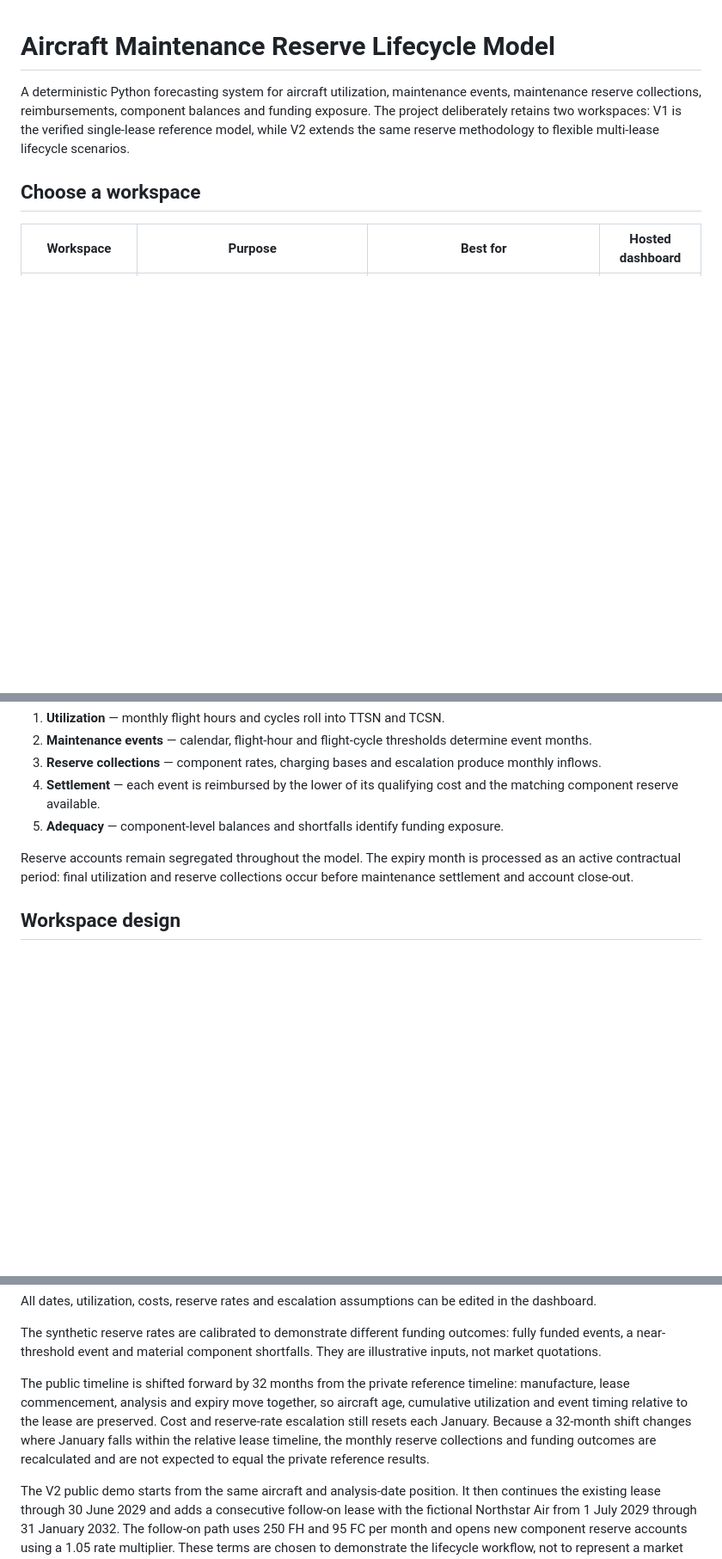
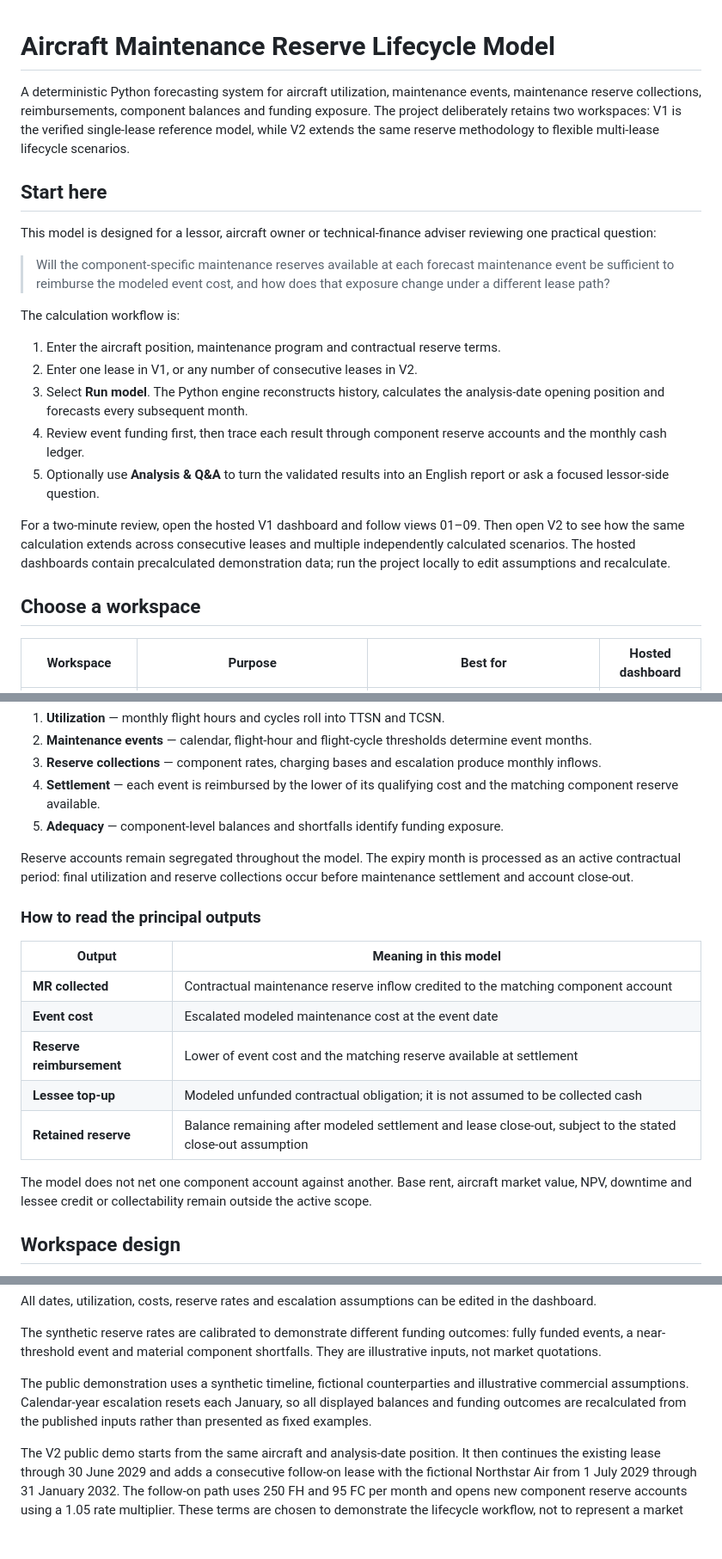
Before and after one commit to phaywang/aircraft-maintenance-reserve-model, a Markdown page: README.md, 3 parts joined by grey strips. Shown at 86% size. Rendered like a GitHub page; blank space fills up the shorter version.

Commit message:
Improve first-time product guidance

```diff
--- a/README.md
+++ b/README.md
@@ -5,6 +5,32 @@ events, maintenance reserve collections, reimbursements, component balances and
 funding exposure. The project deliberately retains two workspaces: V1 is the
 verified single-lease reference model, while V2 extends the same reserve
 methodology to flexible multi-lease lifecycle scenarios.
+
+## Start here
+
+This model is designed for a lessor, aircraft owner or technical-finance adviser
+reviewing one practical question:
+
+> Will the component-specific maintenance reserves available at each forecast
+> maintenance event be sufficient to reimburse the modeled event cost, and how
+> does that exposure change under a different lease path?
+
+The calculation workflow is:
+
+1. Enter the aircraft position, maintenance program and contractual reserve terms.
+2. Enter one lease in V1, or any number of consecutive leases in V2.
+3. Select **Run model**. The Python engine reconstructs history, calculates the
+   analysis-date opening position and forecasts every subsequent month.
+4. Review event funding first, then trace each result through component reserve
+   accounts and the monthly cash ledger.
+5. Optionally use **Analysis & Q&A** to turn the validated results into an English
+   report or ask a focused lessor-side question.
+
+For a two-minute review, open the hosted V1 dashboard and follow views 01–09.
+Then open V2 to see how the same calculation extends across consecutive leases
+and multiple independently calculated scenarios. The hosted dashboards contain
+precalculated demonstration data; run the project locally to edit assumptions
+and recalculate.
 
 ## Choose a workspace
 
@@ -34,6 +60,20 @@ The model calculates a complete monthly history from manufacture through lease e
 5. **Adequacy** — component-level balances and shortfalls identify funding exposure.
 
 Reserve accounts remain segregated throughout the model. The expiry month is processed as an active contractual period: final utilization and reserve collections occur before maintenance settlement and account close-out.
+
+### How to read the principal outputs
+
+| Output | Meaning in this model |
+|---|---|
+| **MR collected** | Contractual maintenance reserve inflow credited to the matching component account |
+| **Event cost** | Escalated modeled maintenance cost at the event date |
+| **Reserve reimbursement** | Lower of event cost and the matching reserve available at settlement |
+| **Lessee top-up** | Modeled unfunded contractual obligation; it is not assumed to be collected cash |
+| **Retained reserve** | Balance remaining after modeled settlement and lease close-out, subject to the stated close-out assumption |
+
+The model does not net one component account against another. Base rent, aircraft
+market value, NPV, downtime and lessee credit or collectability remain outside
+the active scope.
 
 ## Workspace design
 
@@ -74,13 +114,10 @@ All dates, utilization, costs, reserve rates and escalation assumptions can be e
 
 The synthetic reserve rates are calibrated to demonstrate different funding outcomes: fully funded events, a near-threshold event and material component shortfalls. They are illustrative inputs, not market quotations.
 
-The public timeline is shifted forward by 32 months from the private reference
-timeline: manufacture, lease commencement, analysis and expiry move together, so
-aircraft age, cumulative utilization and event timing relative to the lease are
-preserved. Cost and reserve-rate escalation still resets each January. Because a
-32-month shift changes where January falls within the relative lease timeline,
-the monthly reserve collections and funding outcomes are recalculated and are
-not expected to equal the private reference results.
+The public demonstration uses a synthetic timeline, fictional counterparties
+and illustrative commercial assumptions. Calendar-year escalation resets each
+January, so all displayed balances and funding outcomes are recalculated from
+the published inputs rather than presented as fixed examples.
 
 The V2 public demo starts from the same aircraft and analysis-date position. It
 then continues the existing lease through 30 June 2029 and adds a consecutive
```
Also changed, not shown: other parts of README.md (+4 -4 lines).
